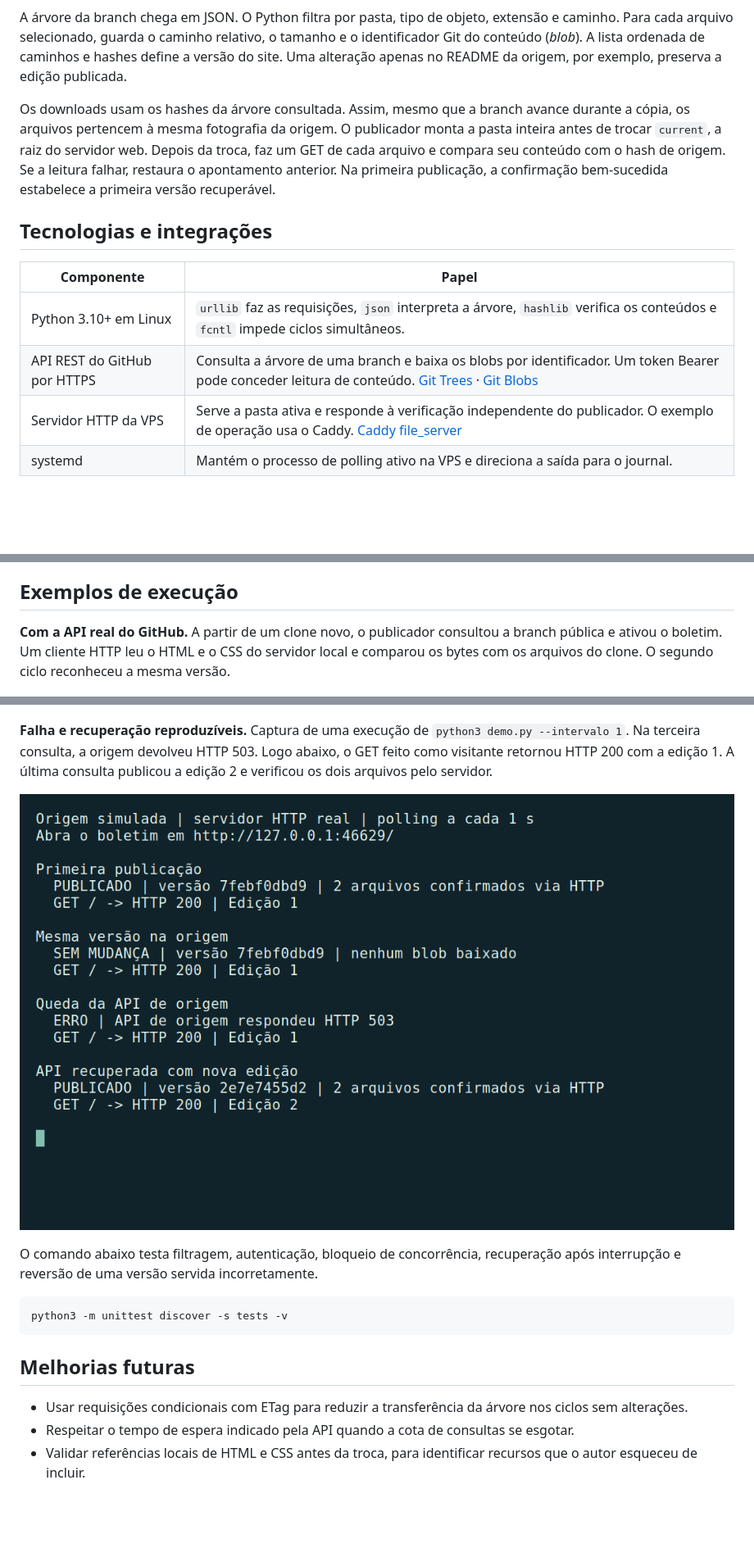
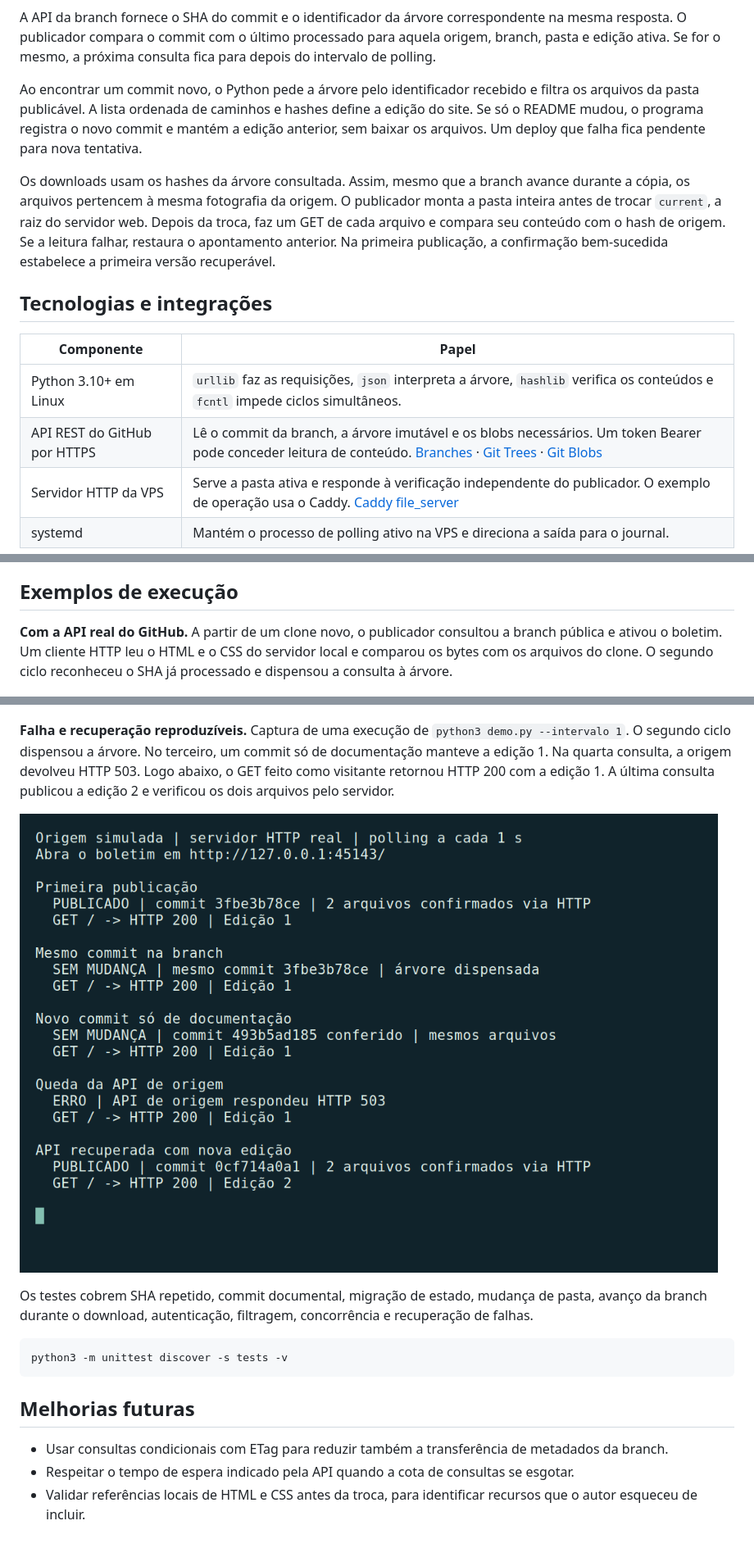
Before and after one commit to iagobg/publicador-estatico, a Markdown page: README.md, 3 parts joined by grey strips. Shown at 82% size. Rendered like a GitHub page; pictures changed too: docs/demonstracao.png; blank space fills up the shorter version.

Commit message:
Consulta o commit da branch antes de carregar a árvore do site

````diff
--- a/README.md
+++ b/README.md
@@ -26,6 +26,8 @@ flowchart TD
 ```
 
-A árvore da branch chega em JSON. O Python filtra por pasta, tipo de objeto, extensão e caminho. Para cada arquivo selecionado, guarda o caminho relativo, o tamanho e o identificador Git do conteúdo (*blob*). A lista ordenada de caminhos e hashes define a versão do site. Uma alteração apenas no README da origem, por exemplo, preserva a edição publicada.
+A API da branch fornece o SHA do commit e o identificador da árvore correspondente na mesma resposta. O publicador compara o commit com o último processado para aquela origem, branch, pasta e edição ativa. Se for o mesmo, a próxima consulta fica para depois do intervalo de polling.
+
+Ao encontrar um commit novo, o Python pede a árvore pelo identificador recebido e filtra os arquivos da pasta publicável. A lista ordenada de caminhos e hashes define a edição do site. Se só o README mudou, o programa registra o novo commit e mantém a edição anterior, sem baixar os arquivos. Um deploy que falha fica pendente para nova tentativa.
 
 Os downloads usam os hashes da árvore consultada. Assim, mesmo que a branch avance durante a cópia, os arquivos pertencem à mesma fotografia da origem. O publicador monta a pasta inteira antes de trocar `current`, a raiz do servidor web. Depois da troca, faz um GET de cada arquivo e compara seu conteúdo com o hash de origem. Se a leitura falhar, restaura o apontamento anterior. Na primeira publicação, a confirmação bem-sucedida estabelece a primeira versão recuperável.
 
@@ -34,7 +36,7 @@ Os downloads usam os hashes da árvore consultada. Assim, mesmo que a branch ava
 | Componente | Papel |
 | --- | --- |
 | Python 3.10+ em Linux | `urllib` faz as requisições, `json` interpreta a árvore, `hashlib` verifica os conteúdos e `fcntl` impede ciclos simultâneos. |
-| API REST do GitHub por HTTPS | Consulta a árvore de uma branch e baixa os blobs por identificador. Um token Bearer pode conceder leitura de conteúdo. [Git Trees](https://docs.github.com/en/rest/git/trees#get-a-tree) · [Git Blobs](https://docs.github.com/en/rest/git/blobs#get-a-blob) |
+| API REST do GitHub por HTTPS | Lê o commit da branch, a árvore imutável e os blobs necessários. Um token Bearer pode conceder leitura de conteúdo. [Branches](https://docs.github.com/en/rest/branches/branches#get-a-branch) · [Git Trees](https://docs.github.com/en/rest/git/trees#get-a-tree) · [Git Blobs](https://docs.github.com/en/rest/git/blobs#get-a-blob) |
 | Servidor HTTP da VPS | Serve a pasta ativa e responde à verificação independente do publicador. O exemplo de operação usa o Caddy. [Caddy file_server](https://caddyserver.com/docs/caddyfile/directives/file_server) |
 | systemd | Mantém o processo de polling ativo na VPS e direciona a saída para o journal. |
 
@@ -100,10 +102,10 @@ Para instalação persistente, siga o procedimento com usuário de serviço, rai
 
 ## Exemplos de execução
 
-**Com a API real do GitHub.** A partir de um clone novo, o publicador consultou a branch pública e ativou o boletim. Um cliente HTTP leu o HTML e o CSS do servidor local e comparou os bytes com os arquivos do clone. O segundo ciclo reconheceu a mesma versão.
+**Com a API real do GitHub.** A partir de um clone novo, o publicador consultou a branch pública e ativou o boletim. Um cliente HTTP leu o HTML e o CSS do servidor local e comparou os bytes com os arquivos do clone. O segundo ciclo reconheceu o SHA já processado e dispensou a consulta à árvore.
 
 ![Teste com api.github.com: dois arquivos confirmados, ciclo repetido sem downloads e duas respostas HTTP 200 com conteúdo idêntico ao clone.](docs/github-real.png)
 
 **Falha e recuperação reproduzíveis.**
-Captura de uma execução de `python3 demo.py --intervalo 1`. Na terceira consulta, a origem devolveu HTTP 503. Logo abaixo, o GET feito como visitante retornou HTTP 200 com a edição 1. A última consulta publicou a edição 2 e verificou os dois arquivos pelo servidor.
+Captura de uma execução de `python3 demo.py --intervalo 1`. O segundo ciclo dispensou a árvore. No terceiro, um commit só de documentação manteve a edição 1. Na quarta consulta, a origem devolveu HTTP 503. Logo abaixo, o GET feito como visitante retornou HTTP 200 com a edição 1. A última consulta publicou a edição 2 e verificou os dois arquivos pelo servidor.
 
@@ -111,5 +113,5 @@ Captura de uma execução de `python3 demo.py --intervalo 1`. Na terceira consul
 
-O comando abaixo testa filtragem, autenticação, bloqueio de concorrência, recuperação após interrupção e reversão de uma versão servida incorretamente.
+Os testes cobrem SHA repetido, commit documental, migração de estado, mudança de pasta, avanço da branch durante o download, autenticação, filtragem, concorrência e recuperação de falhas.
 
 ```bash
 python3 -m unittest discover -s tests -v
@@ -117,6 +119,6 @@ python3 -m unittest discover -s tests -v
 
 ## Melhorias futuras
 
-- Usar requisições condicionais com ETag para reduzir a transferência da árvore nos ciclos sem alterações.
+- Usar consultas condicionais com ETag para reduzir também a transferência de metadados da branch.
 - Respeitar o tempo de espera indicado pela API quando a cota de consultas se esgotar.
 - Validar referências locais de HTML e CSS antes da troca, para identificar recursos que o autor esqueceu de incluir.
````
Also changed, not shown: other parts of README.md (+14 -14 lines), operacao/README.md (+2 -0 lines), 4 other files.
